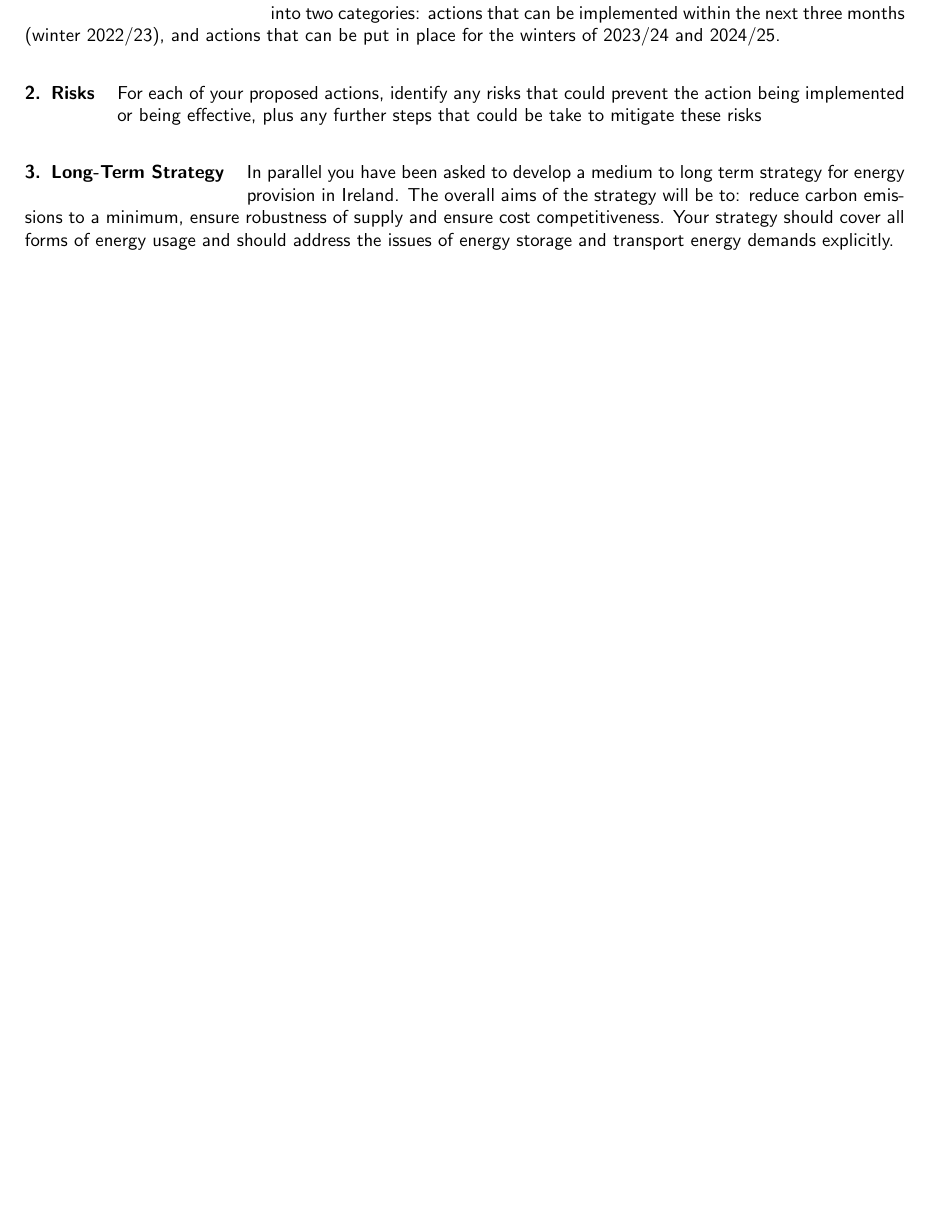
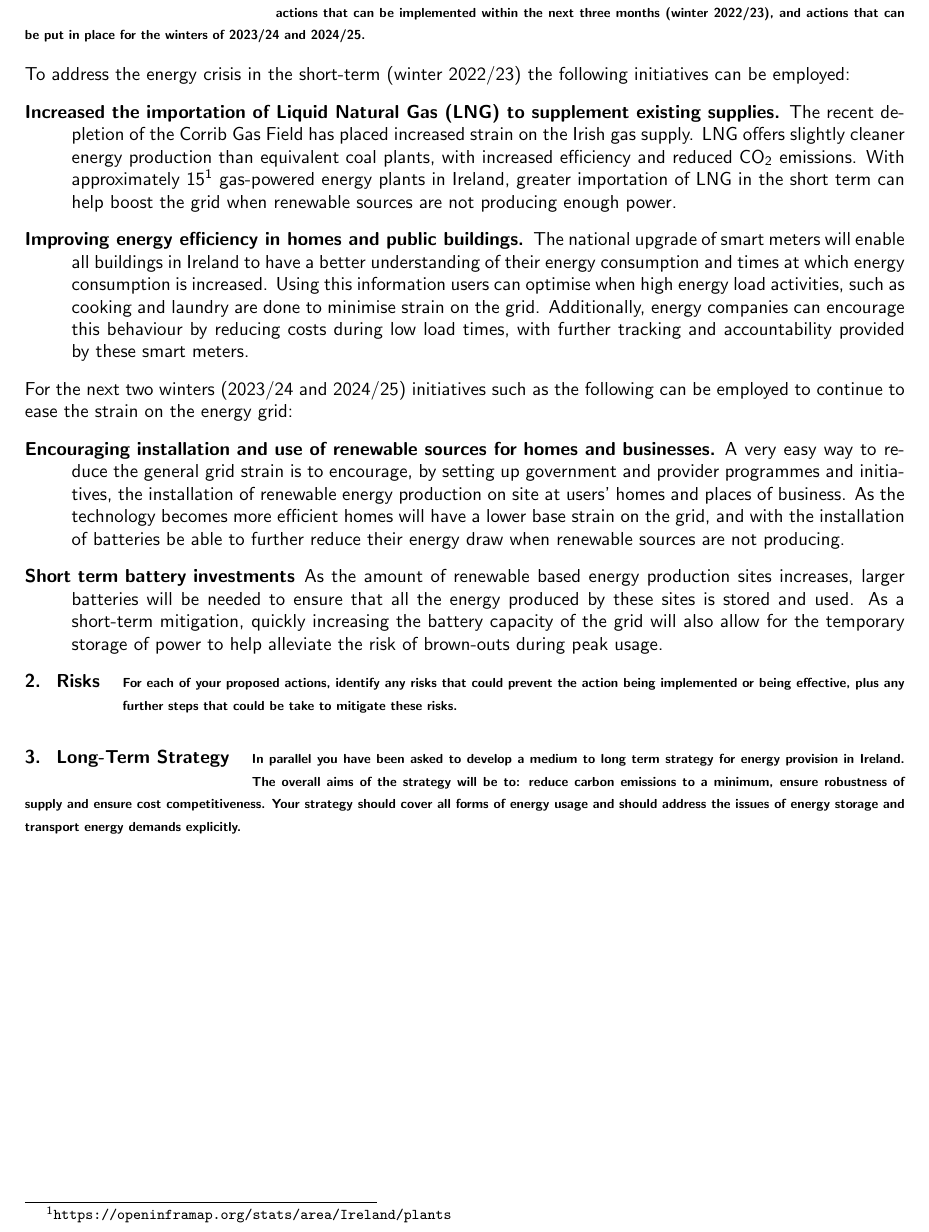
Before and after one commit to liamJunkermann/tcd22-23, a LaTeX paper (emergence-of-tech/ga-1-energy/main.tex): part of page 2 of 2, cut so that both start at the same text. Compiled offline with pdfLaTeX.

Commit message:
short-term mitigations

```diff
--- a/emergence-of-tech/ga-1-energy/main.tex
+++ b/emergence-of-tech/ga-1-energy/main.tex
@@ -15,6 +15,9 @@
 \usepackage[svgnames]{xcolor}
 \usepackage[colorlinks=true, linkcolor=Black, urlcolor=Black]{hyperref}
 \usepackage[small]{titlesec}
+\usepackage{mhchem}
+\usepackage{linegoal}
+
 
 \textwidth=6.5in
 \linespread{1.0} % Line spacing
@@ -22,7 +25,7 @@
 
 \titleformat{\section}[wrap]
 {\normalfont\bfseries}
-{\thesection.}{0.5em}{}
+{\thesection.}{0.75em}{}
 
 \titlespacing{\section}{12pc}{1.5ex plus .1ex minus .2ex}{1pc}
 
@@ -106,17 +109,27 @@
     \newpage
 
     \section{Short-term Mitigations}
-    Detail your proposed mitigation measures. These measures should be classified into two categories: actions that can be implemented within the next three months (winter 2022/23), and actions that can be put in place for the winters of 2023/24 and 2024/25.
-    \newline
+    {\scriptsize\textbf{Detail your proposed mitigation measures. These measures should be classified into two categories: actions that can be implemented within the next three months (winter 2022/23), and actions that can be put in place for the winters of 2023/24 and 2024/25.}}
+    \vspace{10pt}
 
+    To address the energy crisis in the short-term (winter 2022/23) the following initiatives can be employed:
+    \begin{description}
+        \item [Increased the importation of Liquid Natural Gas (LNG) to supplement existing supplies.] The recent depletion of the Corrib Gas Field has placed increased strain on the Irish gas supply. LNG offers slightly cleaner energy production than equivalent coal plants, with increased efficiency and reduced \ce{CO2} emissions. With approximately 15\footnote{\url{https://openinframap.org/stats/area/Ireland/plants}} gas-powered energy plants in Ireland, greater importation of LNG in the short term can help boost the grid when renewable sources are not producing enough power.
+        \item [Improving energy efficiency in homes and public buildings.] The national upgrade of smart meters will enable all buildings in Ireland to have a better understanding of their energy consumption and times at which energy consumption is increased. Using this information users can optimise when high energy load activities, such as cooking and laundry are done to minimise strain on the grid. Additionally, energy companies can encourage this behaviour by reducing costs during low load times, with further tracking and accountability provided by these smart meters.
+    \end{description}
+
+    For the next two winters (2023/24 and 2024/25) initiatives such as the following can be employed to continue to ease the strain on the energy grid:
+    \begin{description}
+        \item[Encouraging installation and use of renewable sources for homes and businesses.] A very easy way to reduce the general grid strain is to encourage, by setting up government and provider programmes and initiatives, the installation of renewable energy production on site at users' homes and places of business. As the technology becomes more efficient homes will have a lower base strain on the grid, and with the installation of batteries be able to further reduce their energy draw when renewable sources are not producing.
+        \item[Short term battery investments] As the amount of renewable based energy production sites increases, larger batteries will be needed to ensure that all the energy produced by these sites is stored and used. As a short-term mitigation, quickly increasing the battery capacity of the grid will also allow for the temporary storage of power to help alleviate the risk of brown-outs during peak usage.
+    \end{description}
 
     \section{Risks}
-    For each of your proposed actions, identify any risks that could prevent the action being implemented or being effective, plus any further steps that could be take to mitigate these risks
-    \newline
+    {\scriptsize\textbf{For each of your proposed actions, identify any risks that could prevent the action being implemented or being effective, plus any further steps that could be take to mitigate these risks.}}
+    \vspace{10pt}
 
 
     \section{Long-Term Strategy}
-    In parallel you have been asked to develop a medium to long term strategy for energy provision in Ireland. The overall aims of the strategy will be to: reduce carbon emissions to a minimum, ensure robustness of supply and ensure cost competitiveness. Your strategy should cover all forms of energy usage and should address the issues of energy storage and transport energy demands explicitly.
-    \newline
+    {\scriptsize\textbf{In parallel you have been asked to develop a medium to long term strategy for energy provision in Ireland. The overall aims of the strategy will be to: reduce carbon emissions to a minimum, ensure robustness of supply and ensure cost competitiveness. Your strategy should cover all forms of energy usage and should address the issues of energy storage and transport energy demands explicitly.}}
 
 \end{document}
```
Also changed, not shown: emergence-of-tech/ga-1-energy/main.pdf.
